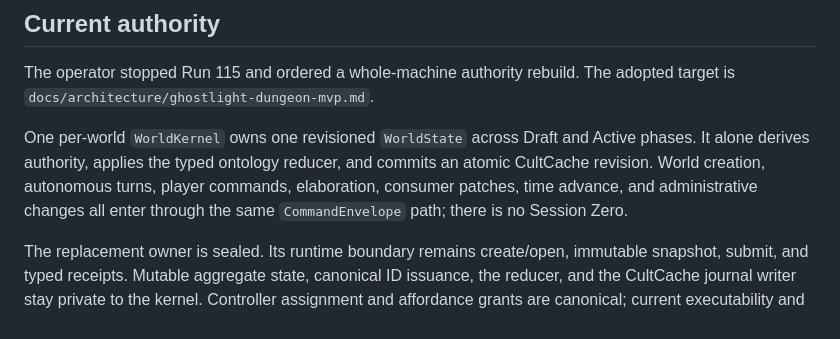
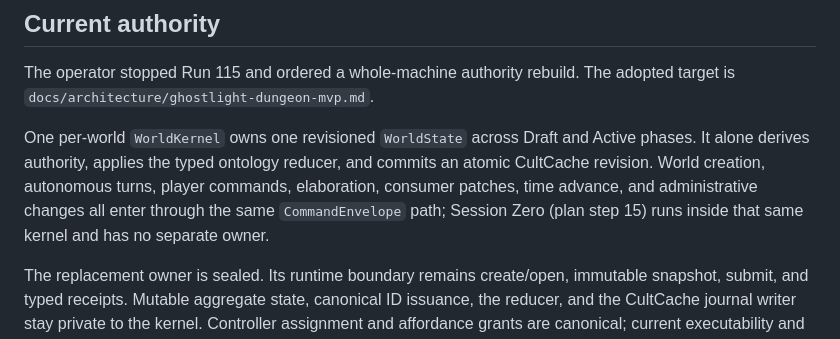
Before and after one commit to GameCult/Ghostlight, a Markdown page: notes/fresh-workspace-handoff.md, the part around the change. GitHub-like rendering.

```diff
--- a/notes/fresh-workspace-handoff.md
+++ b/notes/fresh-workspace-handoff.md
@@ -35,7 +35,8 @@ Active phases. It alone derives authority, applies the typed
 ontology reducer, and commits an atomic CultCache revision. World creation,
 autonomous turns, player commands, elaboration, consumer patches, time
 advance, and administrative changes all enter through the same
-`CommandEnvelope` path; there is no Session Zero.
+`CommandEnvelope` path; Session Zero (plan step 15) runs inside that same
+kernel and has no separate owner.
 
 The replacement owner is sealed. Its runtime boundary remains create/open,
 immutable snapshot, submit, and typed receipts. Mutable aggregate state,
```
Also changed, not shown: docs/architecture/ghostlight-world-ontology.md (+3 -2 lines), notes/ghostlight-implementation-plan.md (+3 -2 lines).
